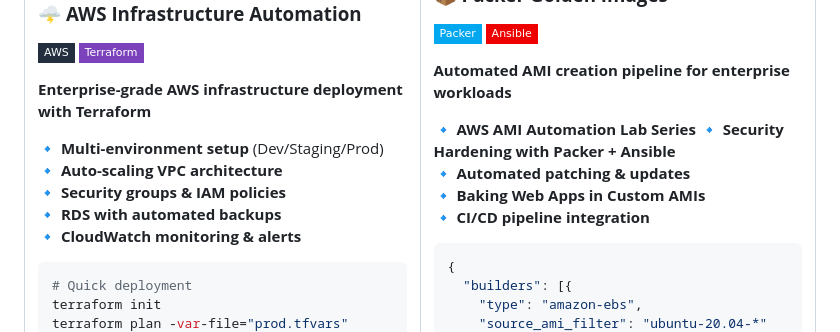
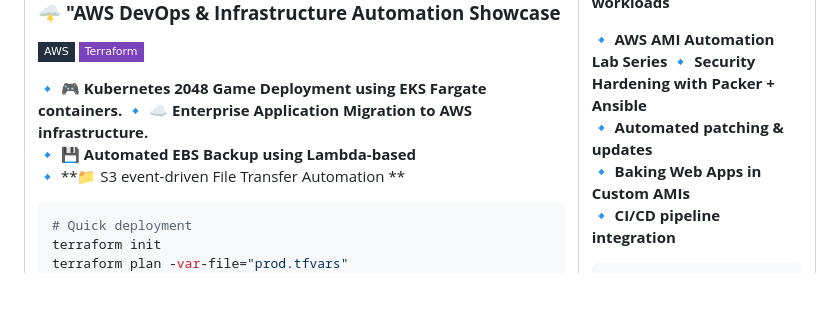
Before and after one commit to Ab-Cloud-dev/Ab-Cloud-dev, a Markdown page: README.md, the part around the change printed below. Drawn GitHub-style; badges without logos; blank space fills up the shorter version.

````diff
--- a/README.md
+++ b/README.md
@@ -53,16 +53,15 @@ const MohammedAbdullah = {
 
-### 🌩️ **AWS Infrastructure Automation**
+### 🌩️ **"AWS DevOps & Infrastructure Automation Showcase**
 
 [![AWS](https://img.shields.io/badge/AWS-232F3E?style=flat-square&logo=amazon-aws)](link-to-repo)
 [![Terraform](https://img.shields.io/badge/Terraform-7B42BC?style=flat-square&logo=terraform)](link-to-repo)
 
-**Enterprise-grade AWS infrastructure deployment with Terraform**
 
-🔹 **Multi-environment setup** (Dev/Staging/Prod)
-🔹 **Auto-scaling VPC architecture**
-🔹 **Security groups & IAM policies**
-🔹 **RDS with automated backups**
-🔹 **CloudWatch monitoring & alerts**
+🔹 **🎮 Kubernetes 2048 Game Deployment using EKS Fargate containers.**
+🔹 **☁️ Enterprise Application Migration to AWS infrastructure.**
+🔹 **💾 Automated EBS Backup using Lambda-based**
+🔹 **📁 S3 event-driven File Transfer Automation **
+
 
 ```bash
 # Quick deployment
````
Also changed, not shown: other parts of README.md (+1 -1 lines).
